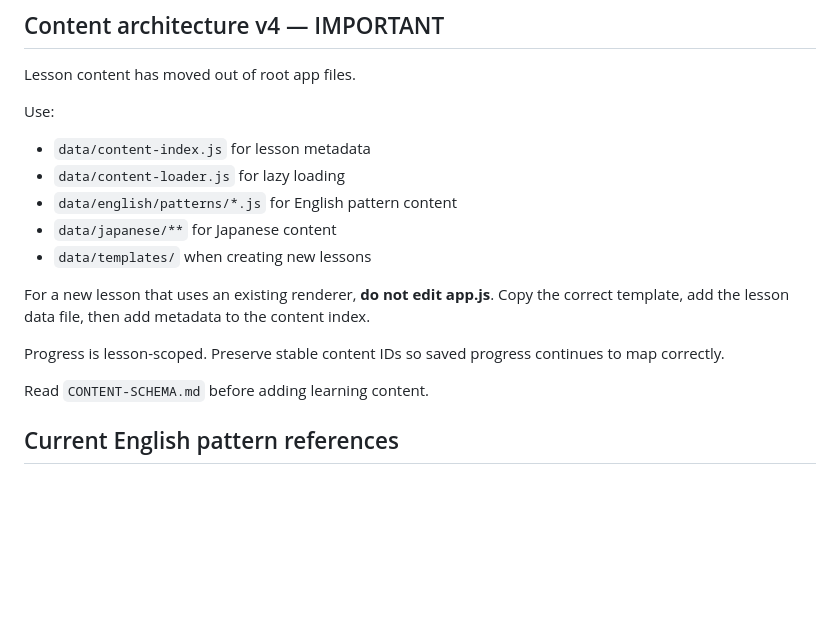
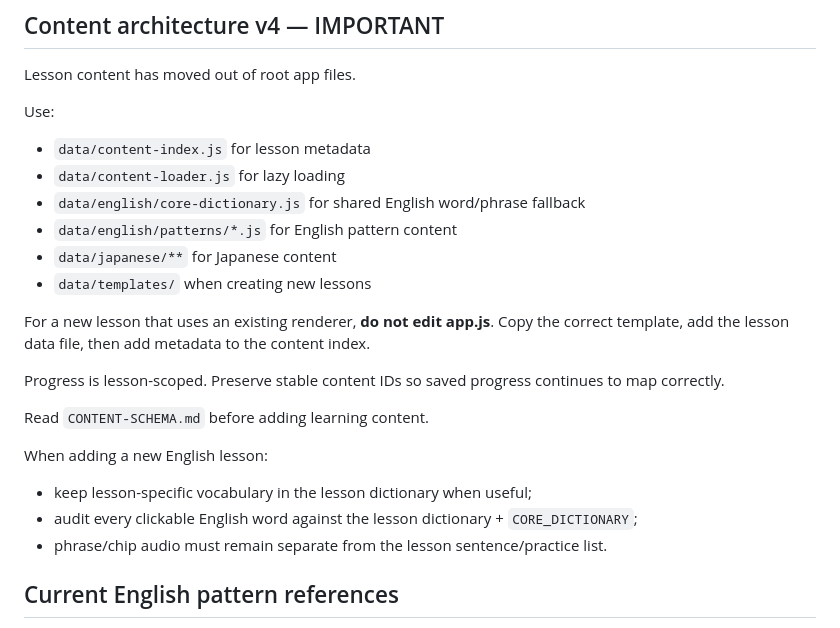
Before and after one commit to tttruong22792/interactive-english-book, a Markdown page: CLAUDE.md, the part around the change. GitHub-like rendering; blank space fills up the shorter version.

Commit message:
Document shared dictionary and phrase-audio rules

```diff
--- a/CLAUDE.md
+++ b/CLAUDE.md
@@ -69,6 +69,7 @@ Lesson content has moved out of root app files.
 Use:
 - `data/content-index.js` for lesson metadata
 - `data/content-loader.js` for lazy loading
+- `data/english/core-dictionary.js` for shared English word/phrase fallback
 - `data/english/patterns/*.js` for English pattern content
 - `data/japanese/**` for Japanese content
 - `data/templates/` when creating new lessons
@@ -79,6 +80,11 @@ Copy the correct template, add the lesson data file, then add metadata to the co
 Progress is lesson-scoped. Preserve stable content IDs so saved progress continues to map correctly.
 
 Read `CONTENT-SCHEMA.md` before adding learning content.
+
+When adding a new English lesson:
+- keep lesson-specific vocabulary in the lesson dictionary when useful;
+- audit every clickable English word against the lesson dictionary + `CORE_DICTIONARY`;
+- phrase/chip audio must remain separate from the lesson sentence/practice list.
 
 
 ## Current English pattern references
```
